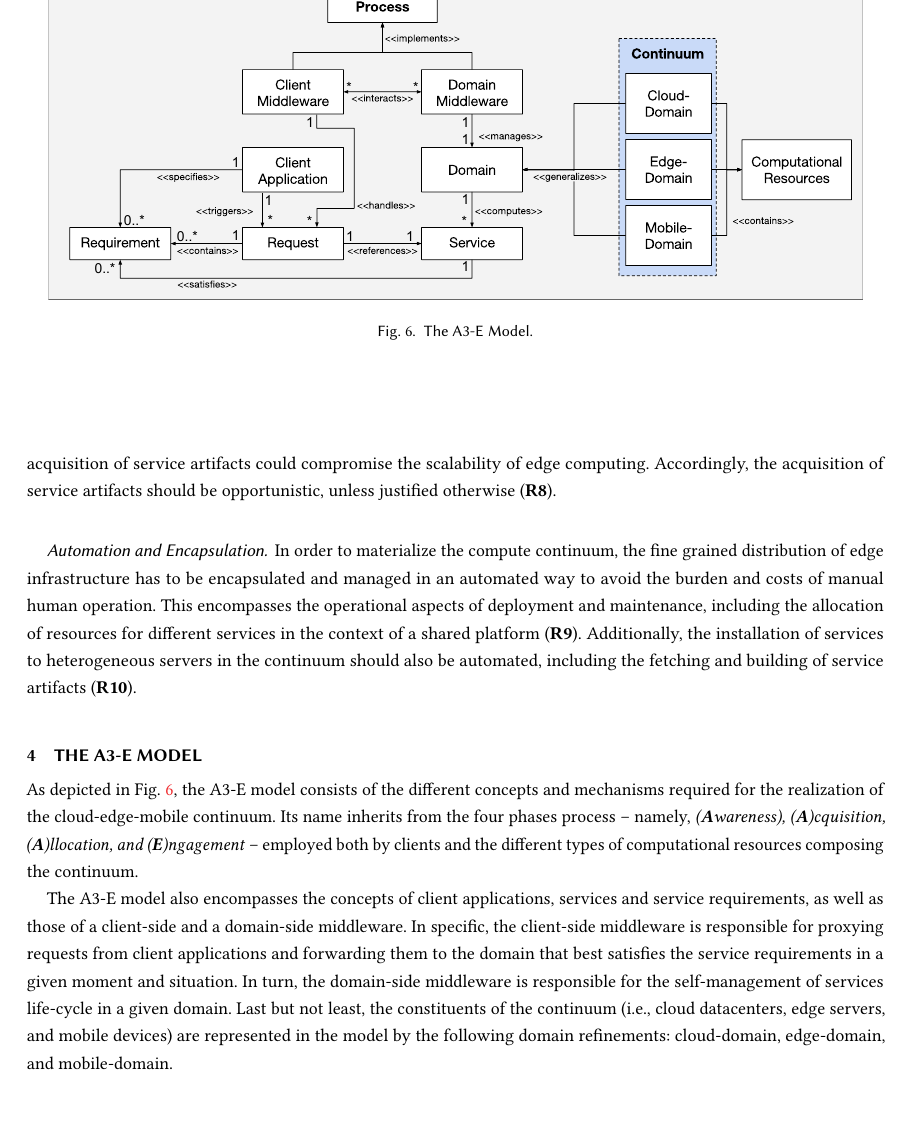
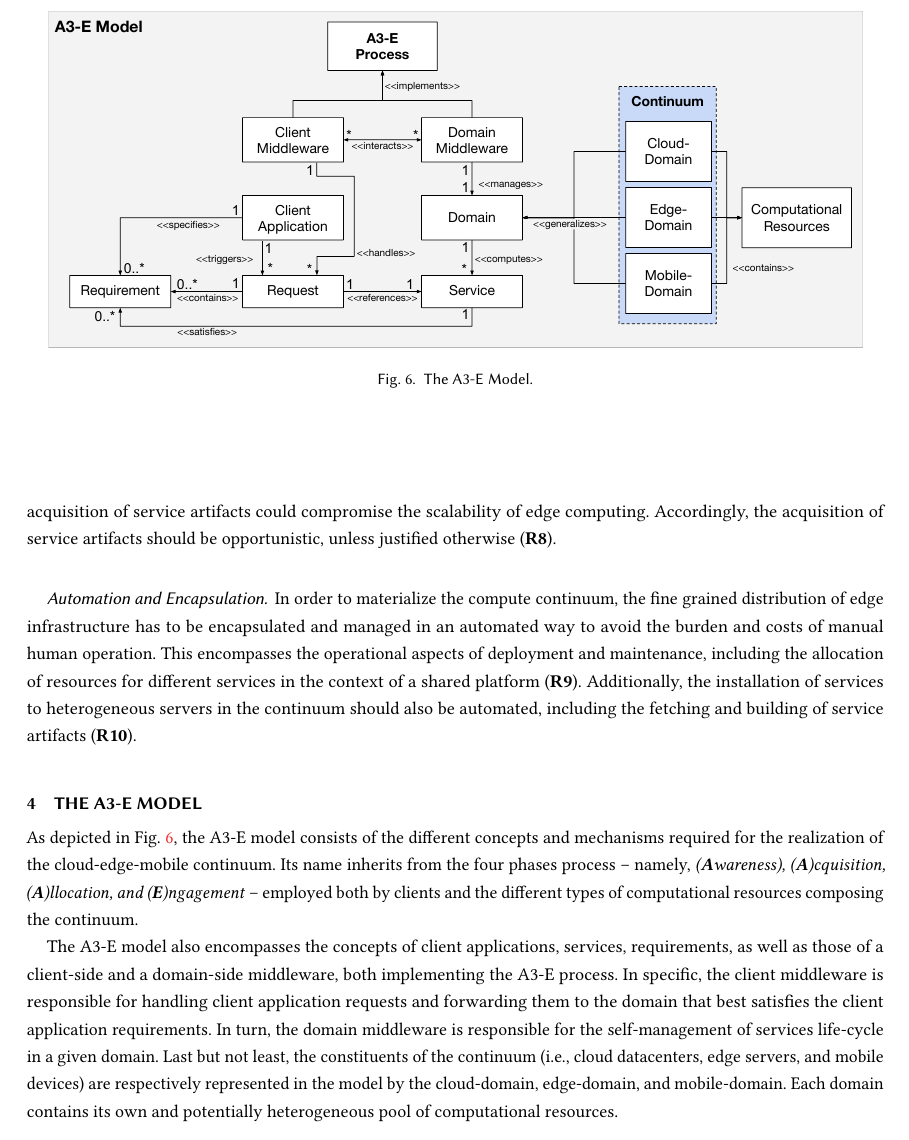
Before and after one commit to danilomendonca/acm-toit-continuum, a LaTeX paper (main.tex, which reads sections/proposal.tex): part of page 9 of 23, cut at the place of the change, the shorter picture padded with empty space. Compiled offline with pdfLaTeX.

Commit message:
A3-E model introduction

```diff
--- a/sections/proposal.tex
+++ b/sections/proposal.tex
@@ -8,7 +8,7 @@
 
 As depicted in Fig.~\ref{fig:A3-E-model}, the A3-E model consists of the different concepts and mechanisms required for the realization of the cloud-edge-mobile continuum. Its name inherits from the four phases process -- namely, \textit{(\textbf{A}wareness), (\textbf{A})cquisition, (\textbf{A})llocation, and (\textbf{E})ngagement} -- employed both by clients and the different types of computational resources composing the continuum.
 
-The A3-E model also encompasses the concepts of client applications, services and service requirements, as well as those of a client-side and a domain-side middleware. In specific, the client-side middleware is responsible for proxying requests from client applications and forwarding them to the domain that best satisfies the service requirements in a given moment and situation. In turn, the domain-side middleware is responsible for the self-management of services life-cycle in a given domain. Last but not least, the constituents of the continuum (i.e., cloud datacenters, edge servers, and mobile devices) are represented in the model by the following domain refinements: cloud-domain, edge-domain, and mobile-domain.
+The A3-E model also encompasses the concepts of client applications, services, requirements, as well as those of a client-side and a domain-side middleware, both implementing the A3-E process. In specific, the client middleware is responsible for handling client application requests and forwarding them to the domain that best satisfies the client application requirements.  In turn, the domain middleware is responsible for the self-management of services life-cycle in a given domain. Last but not least, the constituents of the continuum (i.e., cloud datacenters, edge servers, and mobile devices) are respectively represented in the model by the cloud-domain, edge-domain, and mobile-domain. Each domain contains its own and potentially heterogeneous pool of computational resources.
 
 \subsection{A3-E Process: Phases}\label{sec:A3-E-process}
 
```
Also changed, not shown: figs/A3-E-model.pdf, sections/proposal.tex (2 more changed lines).
